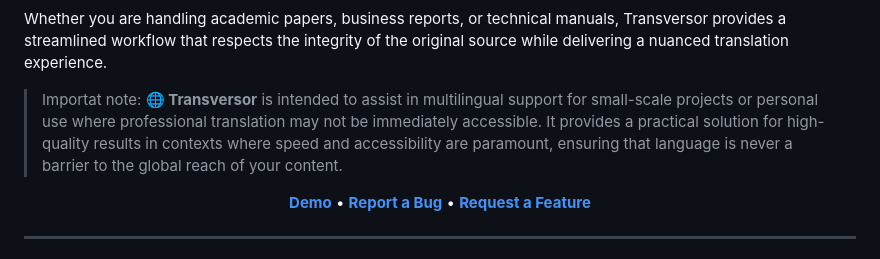
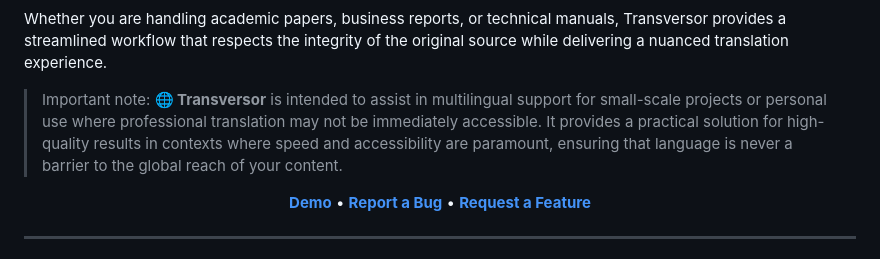
Before and after one commit to Alvaro-Escalona/DIGITALIZACION_PROYECTO_3, a Markdown page: Proyecto3/README.md, the part around the change. GitHub-like rendering.

```diff
--- a/Proyecto3/README.md
+++ b/Proyecto3/README.md
@@ -16,7 +16,7 @@
 
   Whether you are handling academic papers, business reports, or technical manuals, Transversor provides a streamlined workflow that respects the integrity of the original source while delivering a nuanced translation experience.
 
-> Importat note: **🌐 Transversor** is intended to assist in multilingual support for small-scale projects or personal use where professional translation may not be immediately accessible. It provides a practical solution for high-quality results in contexts where speed and accessibility are paramount, ensuring that language is never a barrier to the global reach of your content.
+> Important note: **🌐 Transversor** is intended to assist in multilingual support for small-scale projects or personal use where professional translation may not be immediately accessible. It provides a practical solution for high-quality results in contexts where speed and accessibility are paramount, ensuring that language is never a barrier to the global reach of your content.
 
 <p align="center">
   <a href="https://huggingface.co/spaces/AlvaroEC/Transversor"><b>Demo</b></a> •
```
